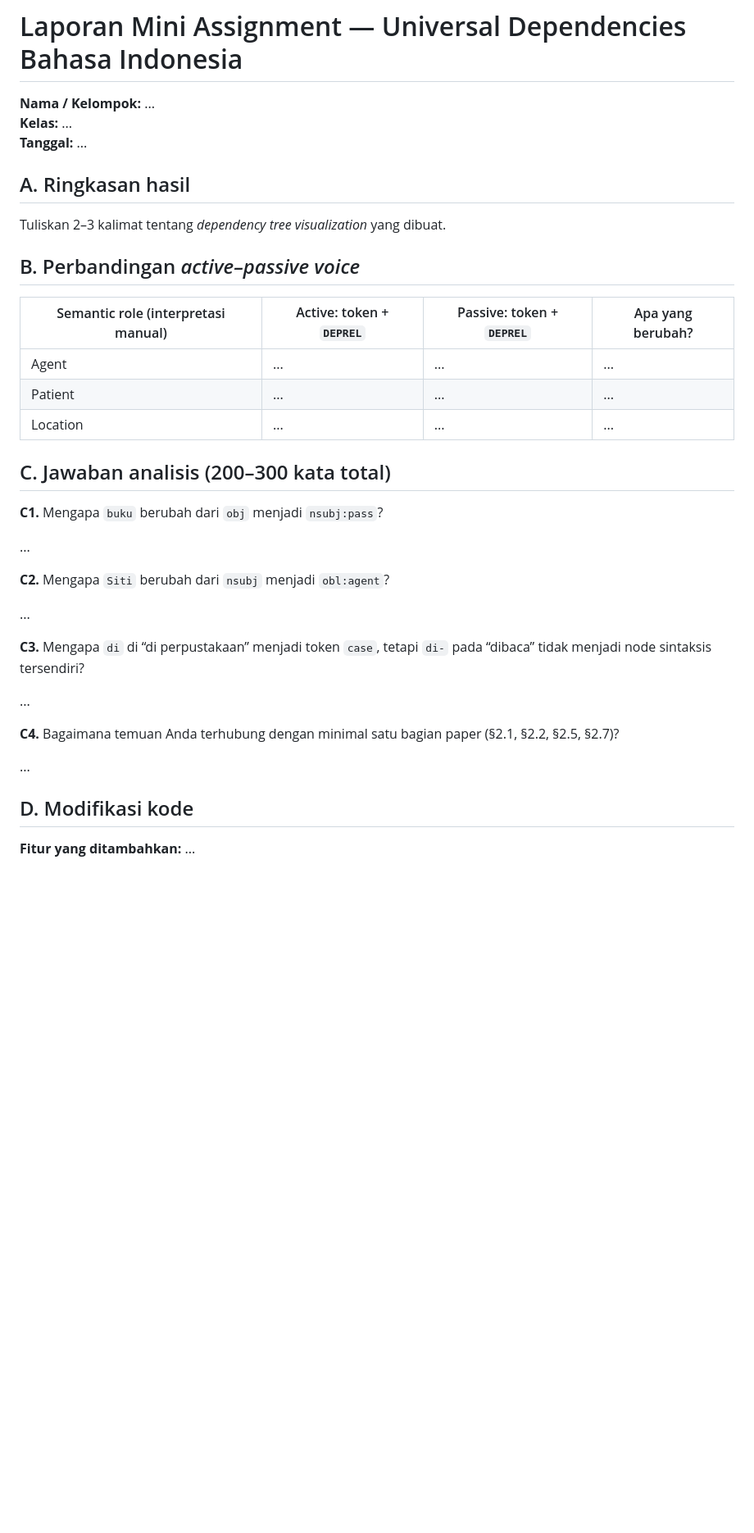
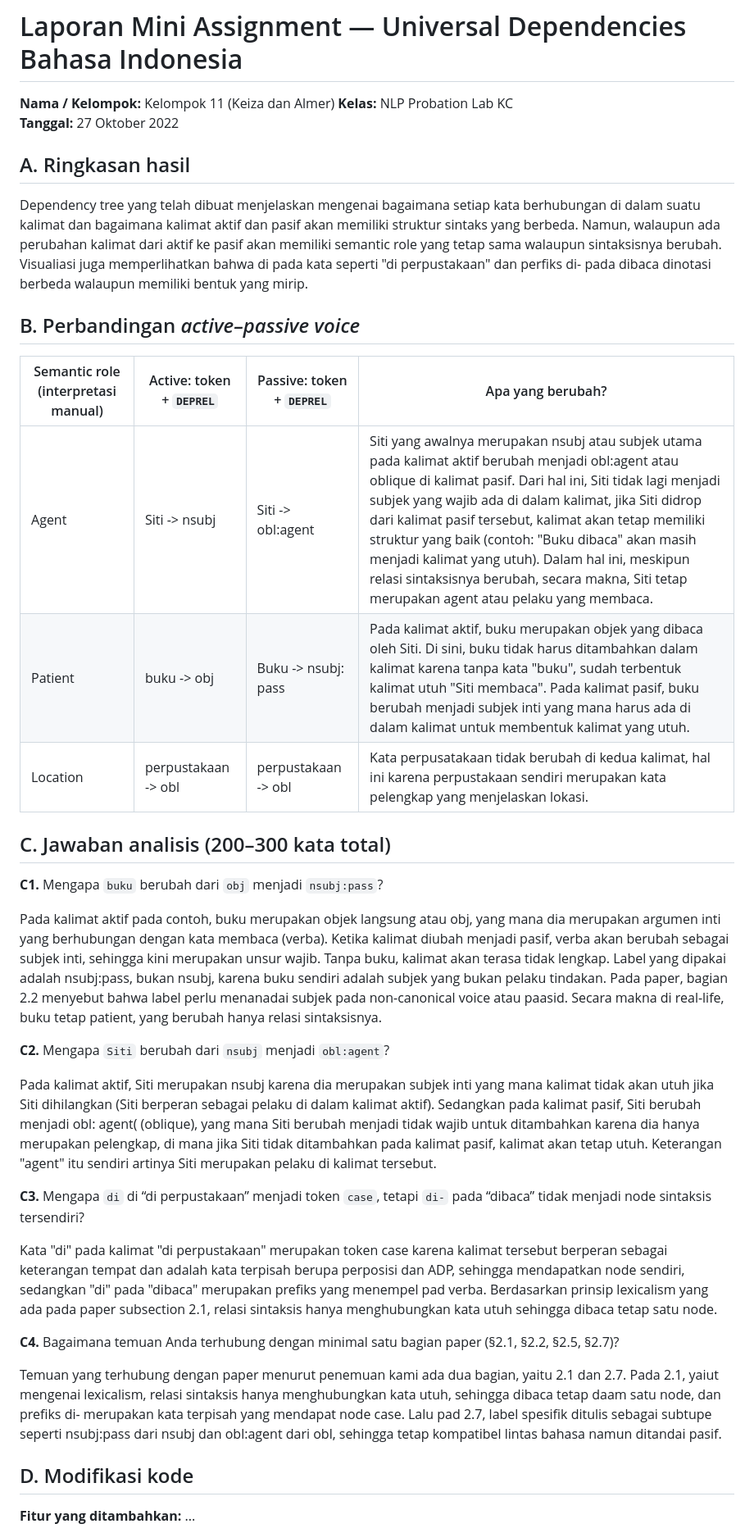
Before and after one commit to keizandrea/dependency-parsing, a Markdown page: laporan_template.md, the part around the change printed below. Shown: that part at 82% size. GitHub-like rendering; blank space fills up the shorter version.

Commit message:
Draf laporan: jawaban analisis C1-C4 & Refleksi

```diff
--- a/laporan_template.md
+++ b/laporan_template.md
@@ -1,38 +1,37 @@
 # Laporan Mini Assignment — Universal Dependencies Bahasa Indonesia
 
-**Nama / Kelompok:** ...
-**Kelas:** ...
-**Tanggal:** ...
+**Nama / Kelompok:** Kelompok 11  (Keiza dan Almer)
+**Kelas:** NLP Probation Lab KC
+**Tanggal:** 27 Oktober 2022
 
 ## A. Ringkasan hasil
 
-Tuliskan 2–3 kalimat tentang *dependency tree visualization* yang dibuat.
+Dependency tree yang telah dibuat menjelaskan mengenai bagaimana setiap kata berhubungan di dalam suatu kalimat dan bagaimana kalimat aktif dan pasif akan memiliki struktur sintaks yang berbeda. Namun, walaupun ada perubahan kalimat dari aktif ke pasif akan memiliki semantic role yang tetap sama walaupun sintaksisnya berubah. Visualiasi juga memperlihatkan bahwa di pada kata seperti "di perpustakaan" dan perfiks di- pada dibaca dinotasi berbeda walaupun memiliki bentuk yang mirip.
 
 ## B. Perbandingan *active–passive voice*
-
 | Semantic role (interpretasi manual) | Active: token + `DEPREL` | Passive: token + `DEPREL` | Apa yang berubah? |
 |---|---|---|---|
-| Agent | ... | ... | ... |
-| Patient | ... | ... | ... |
-| Location | ... | ... | ... |
+| Agent | Siti -> nsubj | Siti -> obl:agent |Siti yang awalnya merupakan nsubj atau subjek utama pada kalimat aktif berubah menjadi obl:agent atau oblique di kalimat pasif. Dari hal ini, Siti tidak lagi menjadi subjek yang wajib ada di dalam kalimat, jika Siti didrop dari kalimat pasif tersebut, kalimat akan tetap memiliki struktur yang baik (contoh: "Buku dibaca" akan masih menjadi kalimat yang utuh). Dalam hal ini, meskipun relasi sintaksisnya berubah, secara makna, Siti tetap merupakan agent atau pelaku yang membaca.  |
+| Patient | buku -> obj | Buku -> nsubj: pass | Pada kalimat aktif, buku merupakan objek yang dibaca oleh Siti. Di sini, buku tidak harus ditambahkan dalam kalimat karena tanpa kata "buku", sudah terbentuk kalimat utuh "Siti membaca". Pada kalimat pasif, buku berubah menjadi subjek inti yang mana harus ada di dalam kalimat untuk membentuk kalimat yang utuh.  |
+| Location | perpustakaan -> obl | perpustakaan -> obl |Kata perpusatakaan tidak berubah di kedua kalimat, hal ini karena perpustakaan sendiri merupakan kata pelengkap yang menjelaskan lokasi.  |
 
 ## C. Jawaban analisis (200–300 kata total)
 
 **C1.** Mengapa `buku` berubah dari `obj` menjadi `nsubj:pass`?
 
-...
+Pada kalimat aktif pada contoh, buku merupakan objek langsung atau obj, yang mana dia merupakan argumen inti yang berhubungan dengan kata membaca (verba). Ketika kalimat diubah menjadi pasif, verba akan berubah sebagai subjek inti, sehingga kini merupakan unsur wajib. Tanpa buku, kalimat akan terasa tidak lengkap. Label yang dipakai adalah nsubj:pass, bukan nsubj, karena buku sendiri adalah subjek yang bukan pelaku tindakan. Pada paper, bagian 2.2 menyebut bahwa label perlu menanadai subjek pada non-canonical voice atau paasid. Secara makna di real-life, buku tetap patient, yang berubah hanya relasi sintaksisnya.
 
 **C2.** Mengapa `Siti` berubah dari `nsubj` menjadi `obl:agent`?
 
-...
+Pada kalimat aktif, Siti merupakan nsubj karena dia merupakan subjek inti yang mana kalimat tidak akan utuh jika Siti dihilangkan (Siti berperan sebagai pelaku di dalam kalimat aktif). Sedangkan pada kalimat pasif, Siti berubah menjadi obl: agent( (oblique), yang mana Siti berubah menjadi tidak wajib untuk ditambahkan karena dia hanya merupakan pelengkap, di mana jika Siti tidak ditambahkan pada kalimat pasif, kalimat akan tetap utuh. Keterangan "agent" itu sendiri artinya Siti merupakan pelaku di kalimat tersebut.
 
 **C3.** Mengapa `di` di “di perpustakaan” menjadi token `case`, tetapi `di-` pada “dibaca” tidak menjadi node sintaksis tersendiri?
 
-...
+Kata "di" pada kalimat "di perpustakaan" merupakan token case karena kalimat tersebut berperan sebagai keterangan tempat dan adalah kata terpisah berupa perposisi dan ADP, sehingga mendapatkan node sendiri, sedangkan "di" pada "dibaca" merupakan prefiks yang menempel pad verba. Berdasarkan prinsip lexicalism yang  ada pada paper subsection 2.1, relasi sintaksis hanya menghubungkan kata utuh sehingga dibaca tetap satu node.
 
 **C4.** Bagaimana temuan Anda terhubung dengan minimal satu bagian paper (§2.1, §2.2, §2.5, §2.7)?
 
-...
+Temuan yang terhubung dengan paper menurut penemuan kami ada dua bagian, yaitu 2.1 dan 2.7. Pada 2.1, yaiut mengenai lexicalism, relasi sintaksis hanya menghubungkan kata utuh, sehingga dibaca tetap daam satu node, dan prefiks di- merupakan kata terpisah yang mendapat node case. Lalu pad 2.7, label spesifik ditulis sebagai subtupe seperti nsubj:pass dari nsubj dan obl:agent dari obl, sehingga tetap kompatibel lintas bahasa namun ditandai pasif.
 
 ## D. Modifikasi kode
 
```
Also changed, not shown: other parts of laporan_template.md (+1 -1 lines), references/Screenshot 2026-10-27 213249.png (added), 1 other file.
